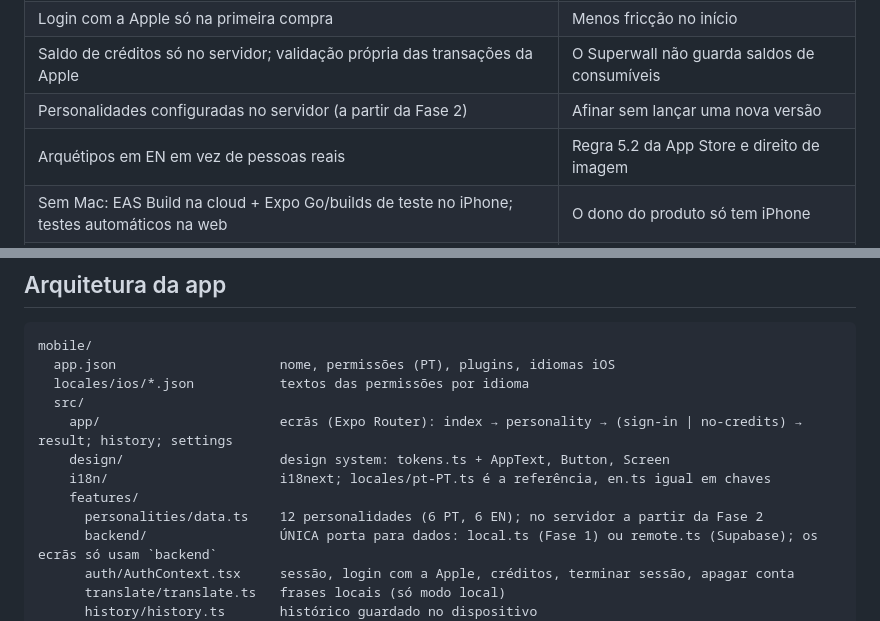
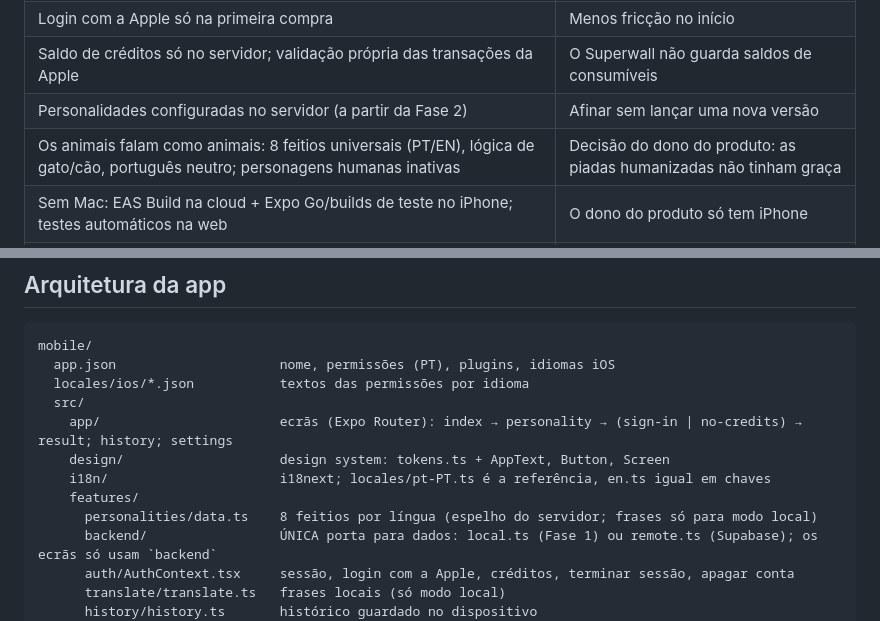
Before and after one commit to inamorais-lang/memoryme, a Markdown page: CLAUDE.md, 2 parts joined by grey strips. Drawn GitHub-style.

```diff
--- a/CLAUDE.md
+++ b/CLAUDE.md
@@ -26,7 +26,7 @@ App iOS que "traduz" o pensamento de um gato ou cão: foto + personalidade → f
 | Login com a Apple só na primeira compra | Menos fricção no início |
 | Saldo de créditos só no servidor; validação própria das transações da Apple | O Superwall não guarda saldos de consumíveis |
 | Personalidades configuradas no servidor (a partir da Fase 2) | Afinar sem lançar uma nova versão |
-| Arquétipos em EN em vez de pessoas reais | Regra 5.2 da App Store e direito de imagem |
+| Os animais falam como animais: 8 feitios universais (PT/EN), lógica de gato/cão, português neutro; personagens humanas inativas | Decisão do dono do produto: as piadas humanizadas não tinham graça |
 | Sem Mac: EAS Build na cloud + Expo Go/builds de teste no iPhone; testes automáticos na web | O dono do produto só tem iPhone |
 | Só modo claro na v1 | Identidade visual única; menos trabalho de design |
 | App em `mobile/`, site antigo na raiz | Não misturar com o site existente |
@@ -86,7 +86,7 @@ mobile/
     design/                    design system: tokens.ts + AppText, Button, Screen
     i18n/                      i18next; locales/pt-PT.ts é a referência, en.ts igual em chaves
     features/
-      personalities/data.ts    12 personalidades (6 PT, 6 EN); no servidor a partir da Fase 2
+      personalities/data.ts    8 feitios por língua (espelho do servidor; frases só para modo local)
       backend/                 ÚNICA porta para dados: local.ts (Fase 1) ou remote.ts (Supabase); os ecrãs só usam `backend`
       auth/AuthContext.tsx     sessão, login com a Apple, créditos, terminar sessão, apagar conta
       translate/translate.ts   frases locais (só modo local)
```
Also changed, not shown: docs/PRD.md (+15 -9 lines).
